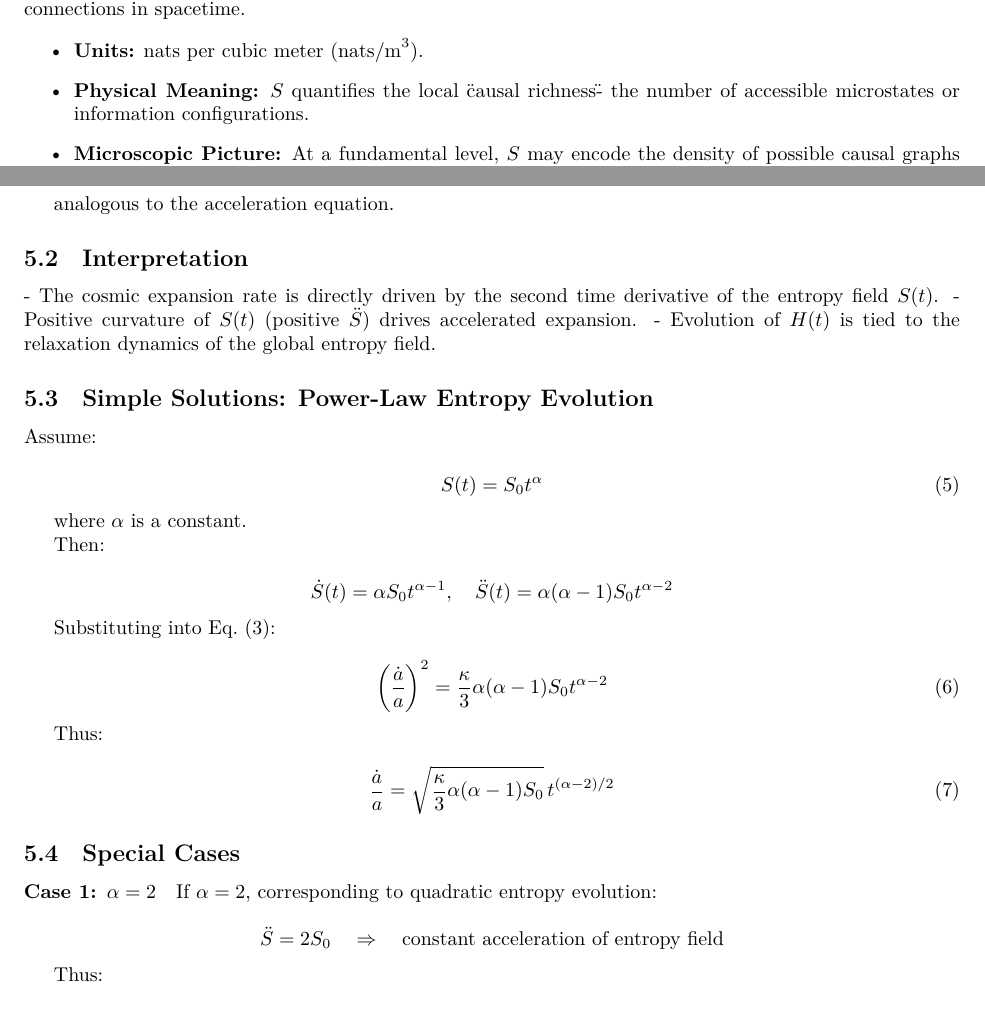
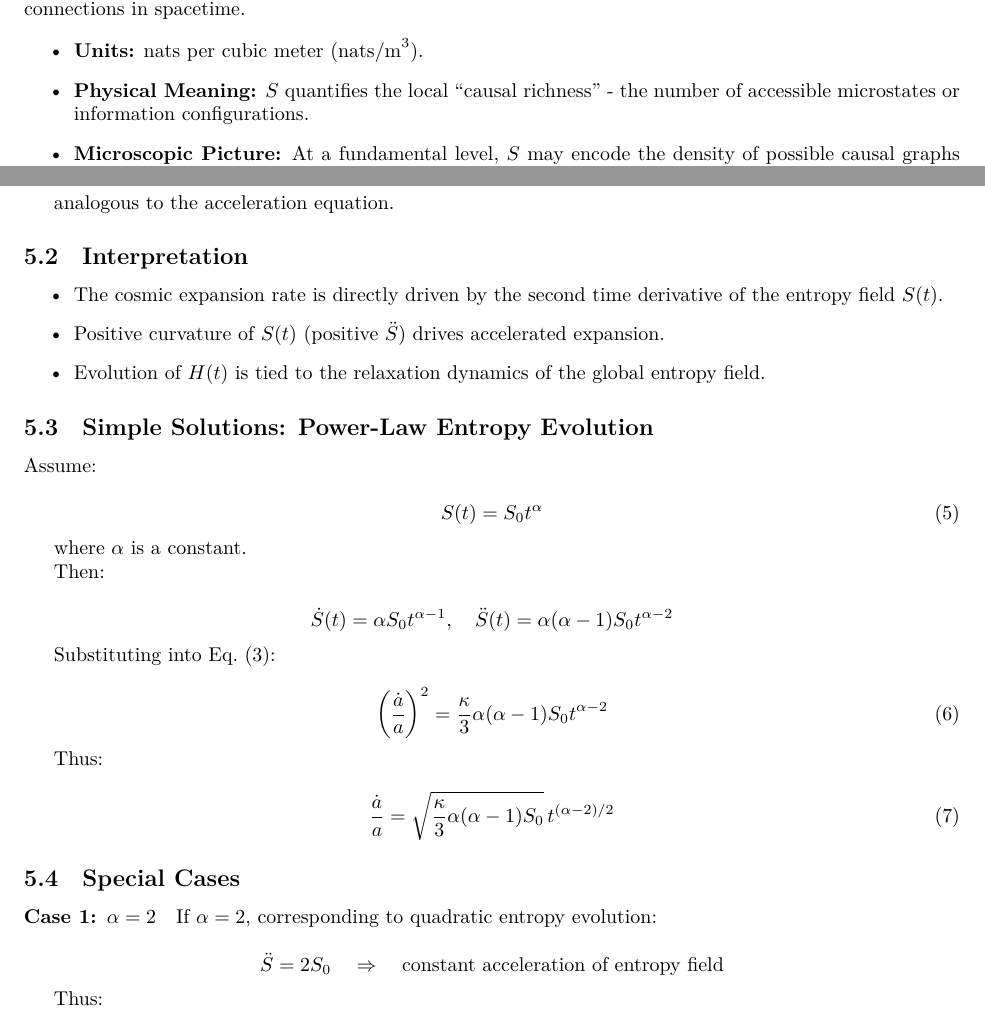
Before and after one commit to seanwevans/EFC, a LaTeX paper (main.tex): two parts of pages 2 and 4 of 13, joined at a grey line, cut so that both start at the same text. Compiled offline with XeLaTeX.

Commit message:
v1.1: minor formatting fixes

```diff
--- a/main.tex
+++ b/main.tex
@@ -62,7 +62,7 @@ The entropy field $S(t, \vec{x})$ represents the coarse-grained informational en
 
 \begin{itemize}
     \item \textbf{Units:} nats per cubic meter ($\text{nats/m}^3$).
-    \item \textbf{Physical Meaning:} $S$ quantifies the local \"causal richness\" - the number of accessible microstates or information configurations.
+    \item \textbf{Physical Meaning:} $S$ quantifies the local ``causal richness'' - the number of accessible microstates or information configurations.
     \item \textbf{Microscopic Picture:} At a fundamental level, $S$ may encode the density of possible causal graphs or informational links within small spacetime volumes.
 \end{itemize}
 
@@ -188,10 +188,11 @@ Similarly, the trace of the spatial components yields:
 analogous to the acceleration equation.
 
 \subsection{Interpretation}
-
-- The cosmic expansion rate is directly driven by the second time derivative of the entropy field $S(t)$.
-- Positive curvature of $S(t)$ (positive $\ddot{S}$) drives accelerated expansion.
-- Evolution of $H(t)$ is tied to the relaxation dynamics of the global entropy field.
+\begin{itemize}
+\item The cosmic expansion rate is directly driven by the second time derivative of the entropy field $S(t)$.
+\item Positive curvature of $S(t)$ (positive $\ddot{S}$) drives accelerated expansion.
+\item Evolution of $H(t)$ is tied to the relaxation dynamics of the global entropy field.
+\end{itemize}
 
 \subsection{Simple Solutions: Power-Law Entropy Evolution}
 
```
Also changed, not shown: main.pdf.
